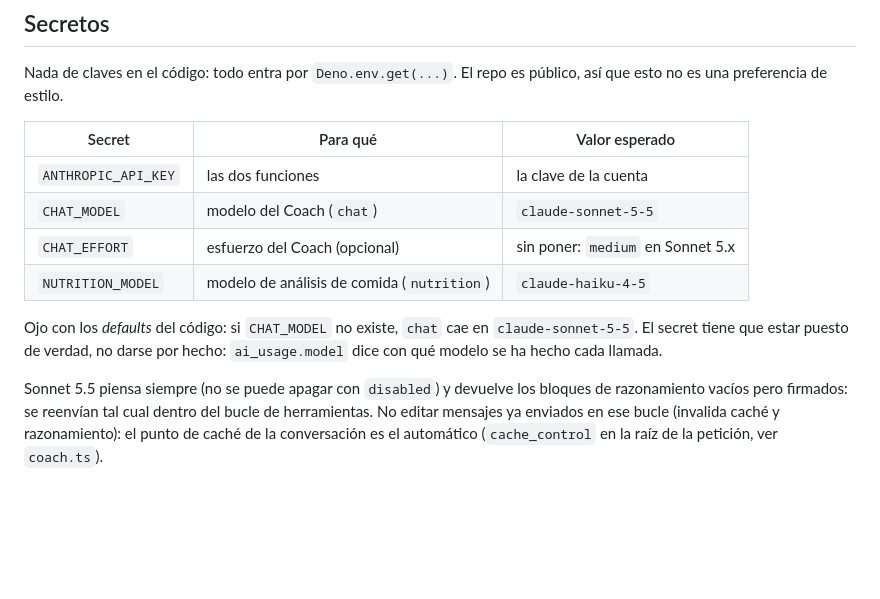
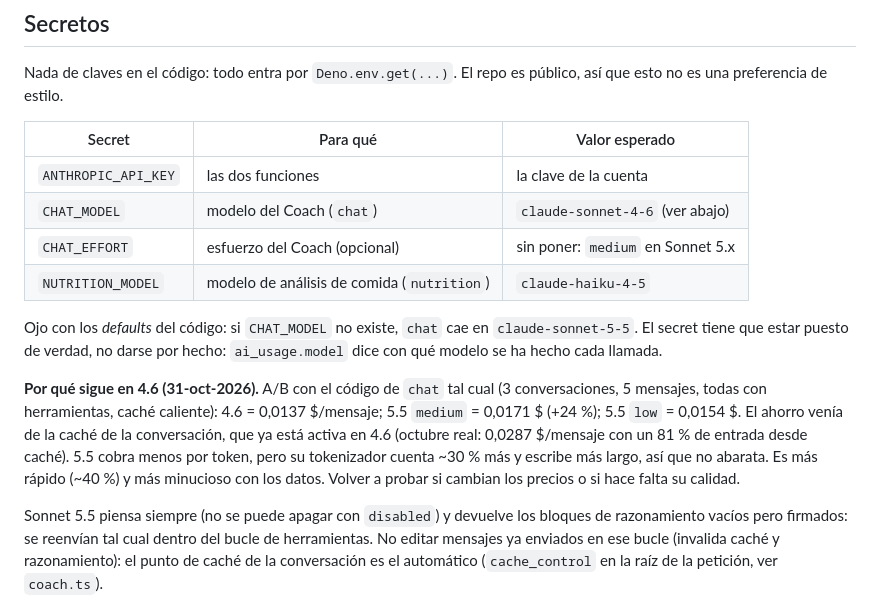
Before and after one commit to aturi212/fitness, a Markdown page: CLAUDE.md, the part around the change. Drawn GitHub-style; blank space fills up the shorter version.

Commit message:
CLAUDE.md: el Coach se queda en Sonnet 4.6 tras el A/B con 5.5
Prueba de humo del 31-oct (funcion temporal coach-smoke, ya retirada; filas
en ai_usage de la cuenta de Adrian): 4.6 0,0137 $/mensaje, 5.5 medium
0,0171 $, 5.5 low 0,0154 $. La caché de conversación ya está activa en 4.6.

Co-Authored-By: Claude Opus 5.5 <noreply@anthropic.com>

```diff
--- a/CLAUDE.md
+++ b/CLAUDE.md
@@ -46,13 +46,22 @@ público, así que esto no es una preferencia de estilo.
 | Secret | Para qué | Valor esperado |
 |---|---|---|
 | `ANTHROPIC_API_KEY` | las dos funciones | la clave de la cuenta |
-| `CHAT_MODEL` | modelo del Coach (`chat`) | `claude-sonnet-5-5` |
+| `CHAT_MODEL` | modelo del Coach (`chat`) | `claude-sonnet-4-6` (ver abajo) |
 | `CHAT_EFFORT` | esfuerzo del Coach (opcional) | sin poner: `medium` en Sonnet 5.x |
 | `NUTRITION_MODEL` | modelo de análisis de comida (`nutrition`) | `claude-haiku-4-5` |
 
 Ojo con los *defaults* del código: si `CHAT_MODEL` no existe, `chat` cae en
 `claude-sonnet-5-5`. El secret tiene que estar puesto de verdad, no darse por
 hecho: `ai_usage.model` dice con qué modelo se ha hecho cada llamada.
+
+**Por qué sigue en 4.6 (31-oct-2026).** A/B con el código de `chat` tal cual
+(3 conversaciones, 5 mensajes, todas con herramientas, caché caliente):
+4.6 = 0,0137 $/mensaje; 5.5 `medium` = 0,0171 $ (+24 %); 5.5 `low` = 0,0154 $.
+El ahorro venía de la caché de la conversación, que ya está activa en 4.6
+(octubre real: 0,0287 $/mensaje con un 81 % de entrada desde caché). 5.5 cobra
+menos por token, pero su tokenizador cuenta ~30 % más y escribe más largo, así
+que no abarata. Es más rápido (~40 %) y más minucioso con los datos. Volver a
+probar si cambian los precios o si hace falta su calidad.
 
 Sonnet 5.5 piensa siempre (no se puede apagar con `disabled`) y devuelve los
 bloques de razonamiento vacíos pero firmados: se reenvían tal cual dentro del
```
